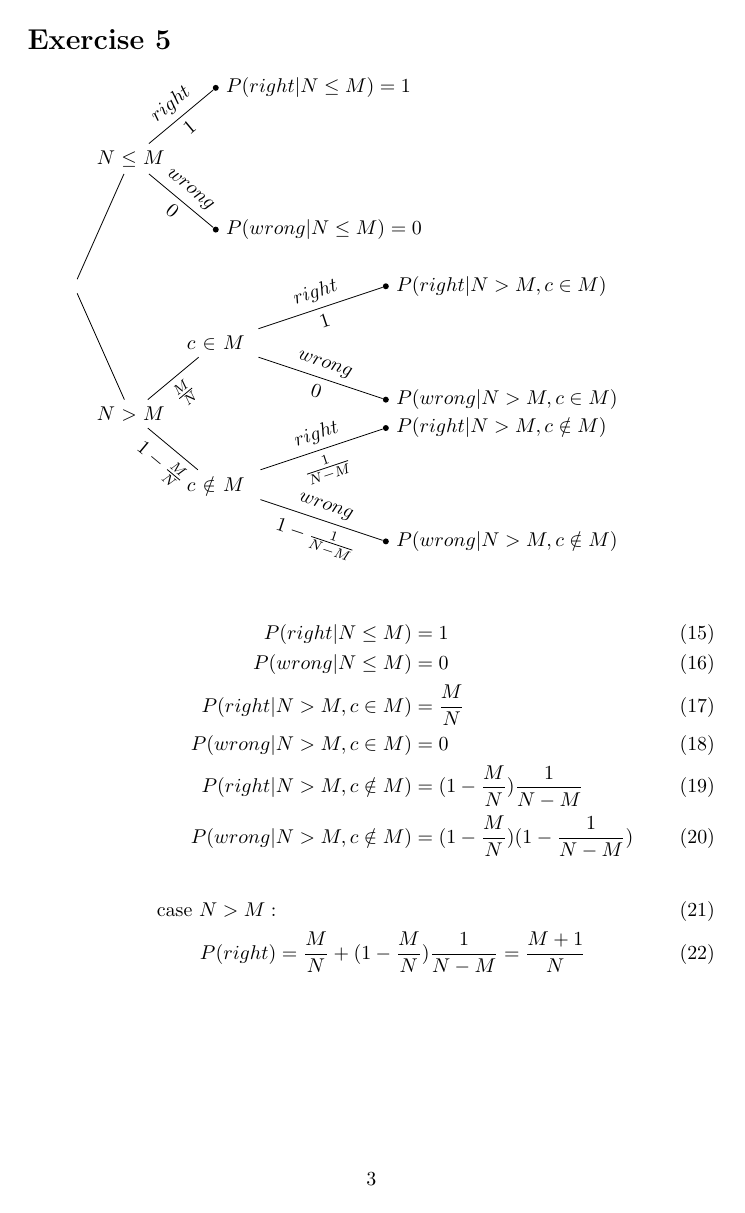
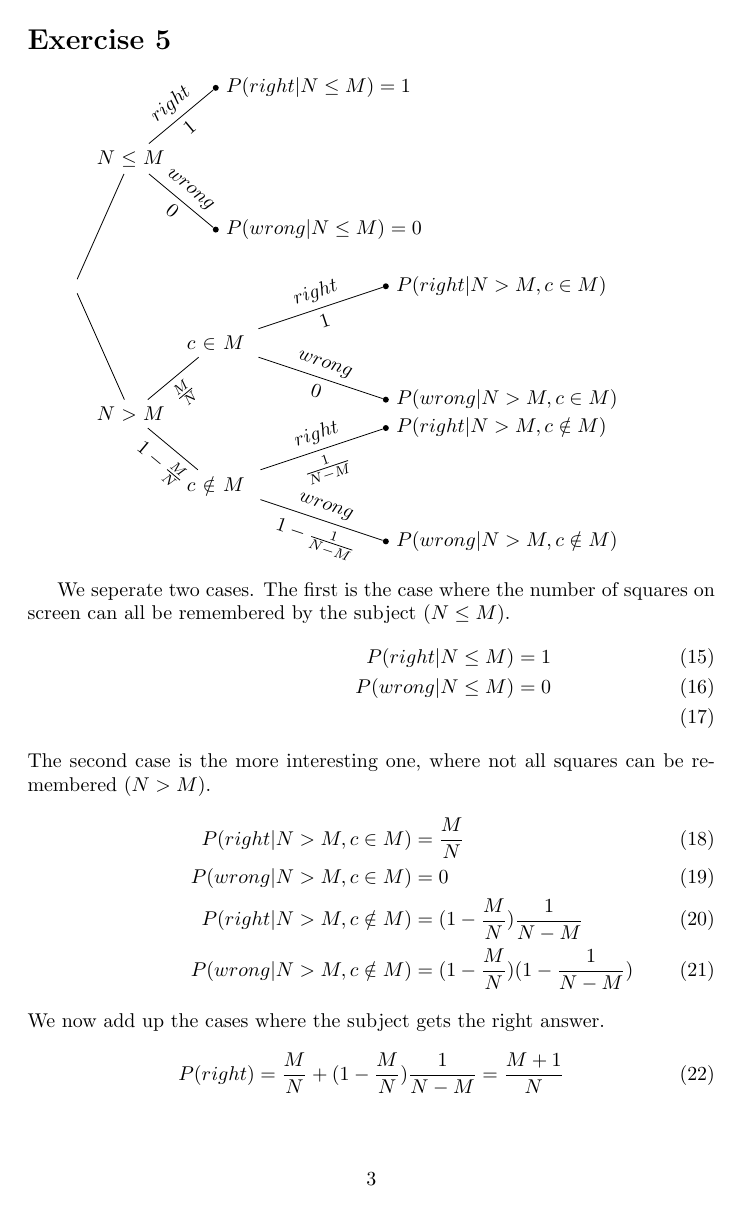
Before and after one commit to AndreaSuckro/PMPC, a LaTeX problem sheet (Exercises/Tutorial Sheet 1.tex, which reads Exercises/Tutorial Sheet 1.5.tex): page 3 of 3. Compiled offline with pdfLaTeX.

Commit message:
Ein bisschen mehr Text zur 1.5 :)

```diff
--- a/Exercises/Tutorial Sheet 1.5.tex
+++ b/Exercises/Tutorial Sheet 1.5.tex
@@ -74,15 +74,19 @@
     };
 \end{tikzpicture}
 
+We seperate two cases. The first is the case where the number of squares on screen can all be remembered by the subject ($N \leq M$).
 \begin{align}
 &&P(right | N \leq M) &= 1 \\
 &&P(wrong | N \leq M) &= 0 \\
+\end{align}
+The second case is the more interesting one, where not all squares can be remembered ($N > M$).
+\begin{align}
 &&P(right | N > M, c \in M) &= \frac{M}{N} \\
 &&P(wrong | N > M, c \in M) &= 0 \\
 &&P(right | N > M, c \notin M) &= (1 - \frac{M}{N}) \frac{1}{N-M} \\
 &&P(wrong | N > M, c \notin M) &= (1 - \frac{M}{N}) (1 - \frac{1}{N-M})
 \end{align}
+We now add up the cases where the subject  gets the right answer.
 \begin{align}
-\mbox{case } N > M:& \\
 P(right) &= \frac{M}{N} + (1 - \frac{M}{N}) \frac{1}{N-M} = \frac{M+1}{N}
 \end{align}
```
Also changed, not shown: Exercises/Tutorial Sheet 1.tex (+2 -0 lines).
